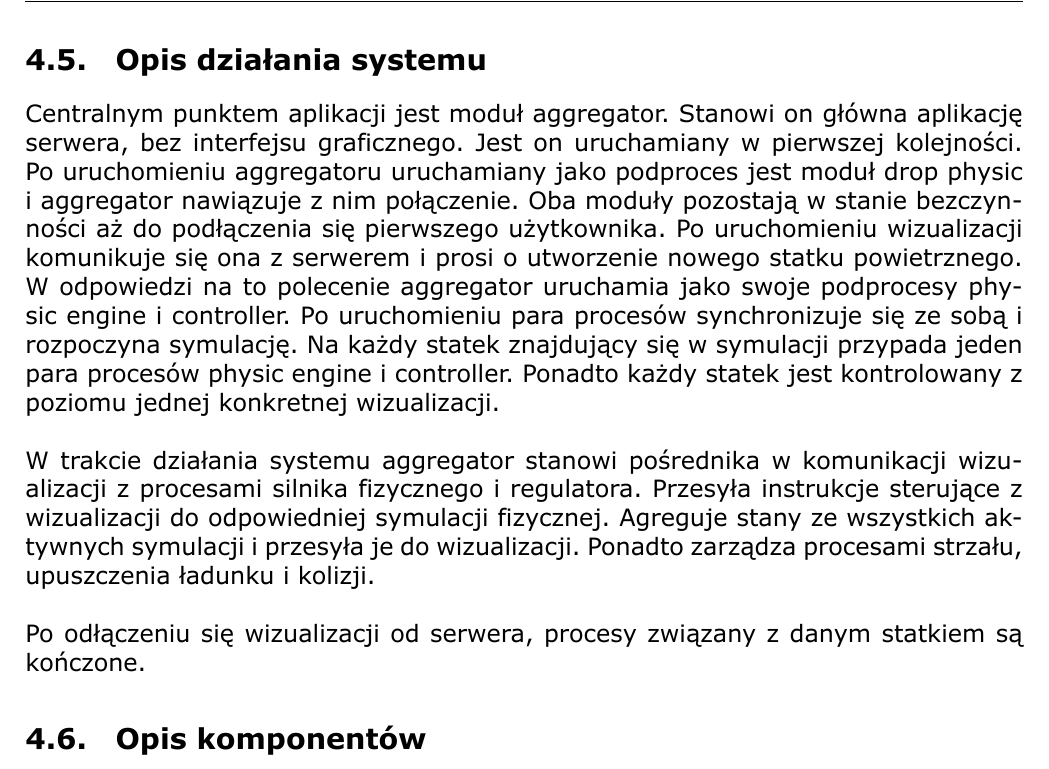
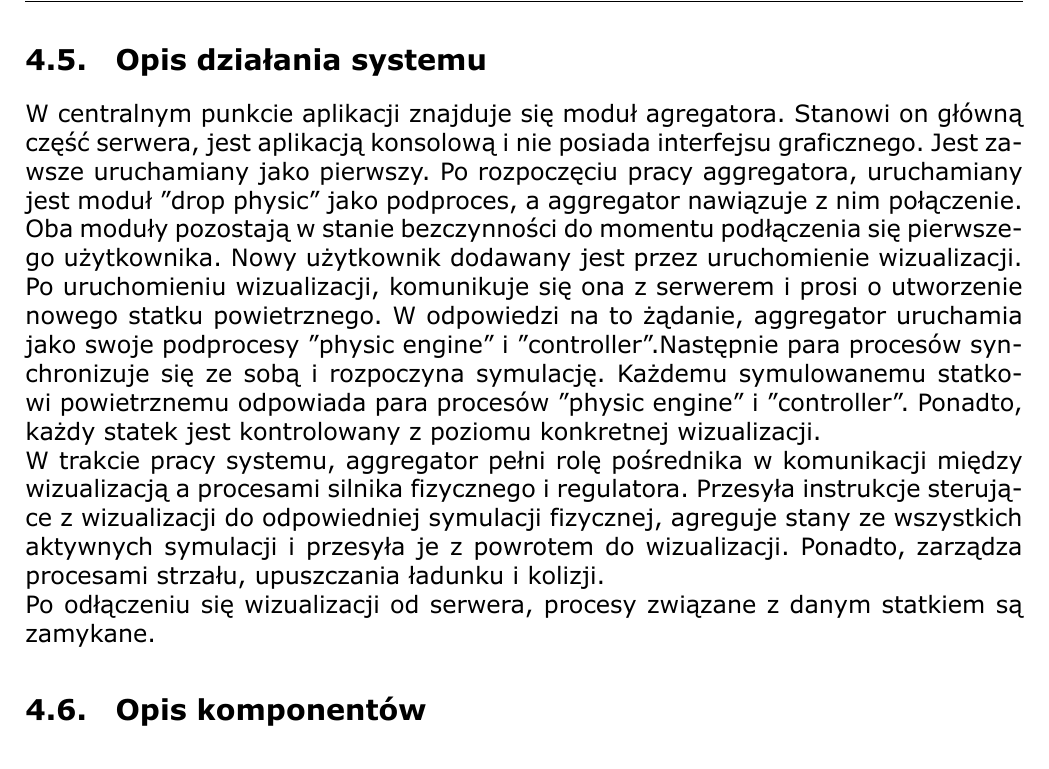
Before and after one commit to MiNI-UAV/Thesis, a LaTeX document (main.tex): part of page 11 of 22, cut so that both start at the same text. Compiled offline with XeLaTeX.

Commit message:
added: workflow

```diff
--- a/main.tex
+++ b/main.tex
@@ -361,12 +361,11 @@ System został podzielony na moduły. Poszczególne moduły odpowiadają obiekto
 
 \subsection{Opis działania systemu}
 
-Centralnym punktem aplikacji jest moduł aggregator. Stanowi on główna aplikację serwera, bez interfejsu graficznego. Jest on uruchamiany w pierwszej kolejności. Po uruchomieniu aggregatoru uruchamiany jako podproces jest moduł drop physic i aggregator nawiązuje z nim połączenie. Oba moduły pozostają w stanie bezczynności aż do podłączenia się pierwszego użytkownika. Po uruchomieniu wizualizacji komunikuje się ona z serwerem i prosi o utworzenie nowego statku powietrznego. W odpowiedzi na to polecenie aggregator uruchamia jako swoje podprocesy physic engine i controller. Po uruchomieniu para procesów synchronizuje się ze sobą i rozpoczyna symulację. Na każdy statek znajdujący się w symulacji przypada jeden para procesów physic engine i controller. Ponadto każdy statek jest kontrolowany z poziomu jednej konkretnej wizualizacji.\\
+W centralnym punkcie aplikacji znajduje się moduł agregatora. Stanowi on główną część serwera, jest aplikacją konsolową i nie posiada interfejsu graficznego. Jest zawsze uruchamiany jako pierwszy. Po rozpoczęciu pracy aggregatora, uruchamiany jest moduł "drop physic" jako podproces, a aggregator nawiązuje z nim połączenie. Oba moduły pozostają w stanie bezczynności do momentu podłączenia się pierwszego użytkownika. Nowy użytkownik dodawany jest przez uruchomienie wizualizacji. Po uruchomieniu wizualizacji, komunikuje się ona z serwerem i prosi o utworzenie nowego statku powietrznego. W odpowiedzi na to żądanie, aggregator uruchamia jako swoje podprocesy "physic engine" i "controller".Następnie para procesów synchronizuje się ze sobą i rozpoczyna symulację. Każdemu symulowanemu statkowi powietrznemu odpowiada para procesów "physic engine" i "controller". Ponadto, każdy statek jest kontrolowany z poziomu konkretnej wizualizacji.
 
-W trakcie działania systemu aggregator stanowi pośrednika w komunikacji wizualizacji z procesami silnika fizycznego i regulatora. Przesyła instrukcje sterujące z wizualizacji do odpowiedniej symulacji fizycznej. Agreguje stany ze wszystkich aktywnych symulacji i przesyła je do wizualizacji. Ponadto zarządza procesami strzału, upuszczenia ładunku i kolizji. \\
+W trakcie pracy systemu, aggregator pełni rolę pośrednika w komunikacji między wizualizacją a procesami silnika fizycznego i regulatora. Przesyła instrukcje sterujące z wizualizacji do odpowiedniej symulacji fizycznej, agreguje stany ze wszystkich aktywnych symulacji i przesyła je z powrotem do wizualizacji. Ponadto, zarządza procesami strzału, upuszczania ładunku i kolizji.
 
-
-Po odłączeniu się wizualizacji od serwera, procesy związany z danym statkiem są kończone.
+Po odłączeniu się wizualizacji od serwera, procesy związane z danym statkiem są zamykane.
 
 
 \subsection{Opis komponentów}
```
